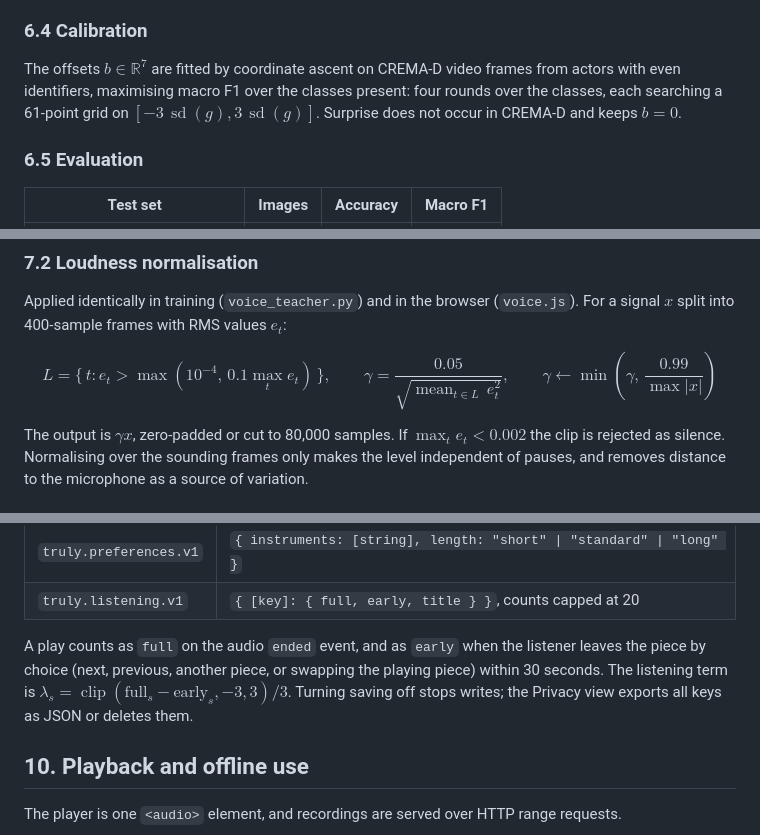
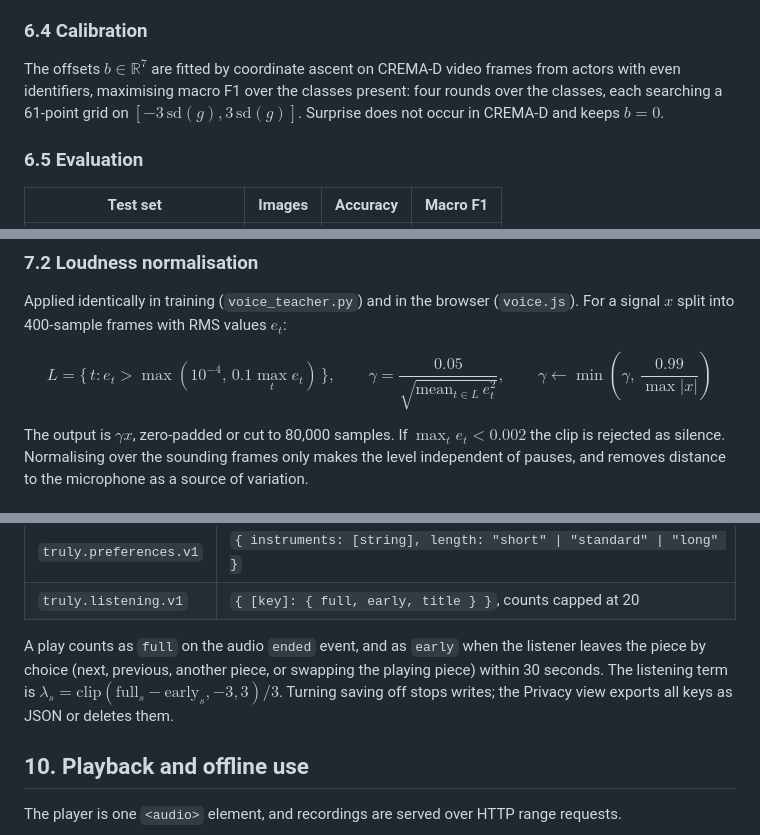
Before and after one commit to hashtagRR/Truly, a Markdown page: references/ARCHITECTURE.md, 3 parts joined by grey strips. GitHub-like rendering.

```diff
--- a/references/ARCHITECTURE.md
+++ b/references/ARCHITECTURE.md
@@ -324,7 +324,7 @@ No FER-2013 data was used for training or calibration. The same network trained
 
 ### 6.4 Calibration
 
-The offsets $b \in \mathbb{R}^7$ are fitted by coordinate ascent on CREMA-D video frames from actors with even identifiers, maximising macro F1 over the classes present: four rounds over the classes, each searching a 61-point grid on $[-3\,\operatorname{sd}(g), 3\,\operatorname{sd}(g)]$. Surprise does not occur in CREMA-D and keeps $b = 0$.
+The offsets $b \in \mathbb{R}^7$ are fitted by coordinate ascent on CREMA-D video frames from actors with even identifiers, maximising macro F1 over the classes present: four rounds over the classes, each searching a 61-point grid on $[-3\,\mathrm{sd}(g), 3\,\mathrm{sd}(g)]$. Surprise does not occur in CREMA-D and keeps $b = 0$.
 
 ### 6.5 Evaluation
 
@@ -348,7 +348,7 @@ Applied identically in training (`voice_teacher.py`) and in the browser (`voice.
 
 $$
 L = \{\, t : e_t > \max(10^{-4},\, 0.1 \max_t e_t) \,\}, \qquad
-\gamma = \frac{0.05}{\sqrt{\operatorname{mean}_{t \in L}\, e_t^2}}, \qquad
+\gamma = \frac{0.05}{\sqrt{\mathrm{mean}_{t \in L}\, e_t^2}}, \qquad
 \gamma \leftarrow \min\!\left(\gamma,\, \frac{0.99}{\max \lvert x \rvert}\right)
 $$
 
@@ -452,7 +452,7 @@ Both students are exported with `torch.onnx.export`, opset 17, a dynamic batch a
 | `truly.preferences.v1` | `{ instruments: [string], length: "short" \| "standard" \| "long" }` |
 | `truly.listening.v1` | `{ [key]: { full, early, title } }`, counts capped at 20 |
 
-A play counts as `full` on the audio `ended` event, and as `early` when the listener leaves the piece by choice (next, previous, another piece, or swapping the playing piece) within 30 seconds. The listening term is $\lambda_s = \operatorname{clip}(\text{full}_s - \text{early}_s, -3, 3) / 3$. Turning saving off stops writes; the Privacy view exports all keys as JSON or deletes them.
+A play counts as `full` on the audio `ended` event, and as `early` when the listener leaves the piece by choice (next, previous, another piece, or swapping the playing piece) within 30 seconds. The listening term is $\lambda_s = \mathrm{clip}(\text{full}_s - \text{early}_s, -3, 3) / 3$. Turning saving off stops writes; the Privacy view exports all keys as JSON or deletes them.
 
 ## 10. Playback and offline use
 
```
Also changed, not shown: other parts of references/ARCHITECTURE.md (+4 -4 lines).
